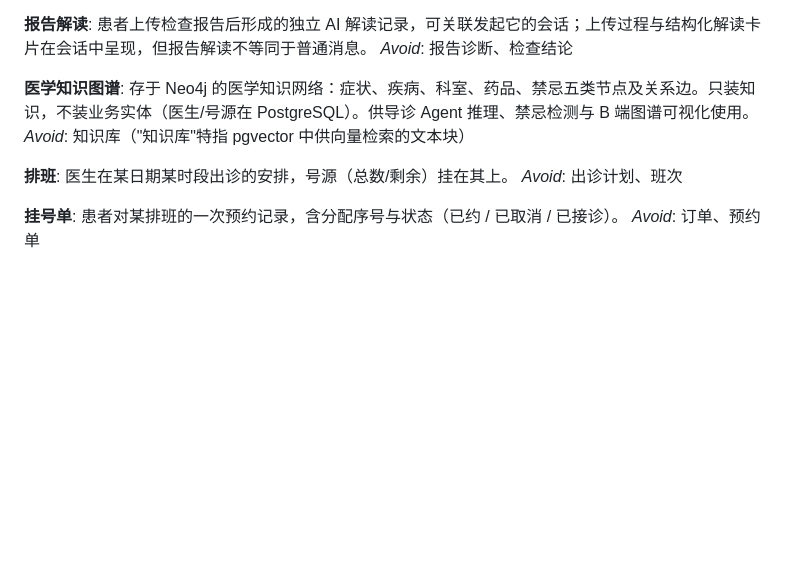
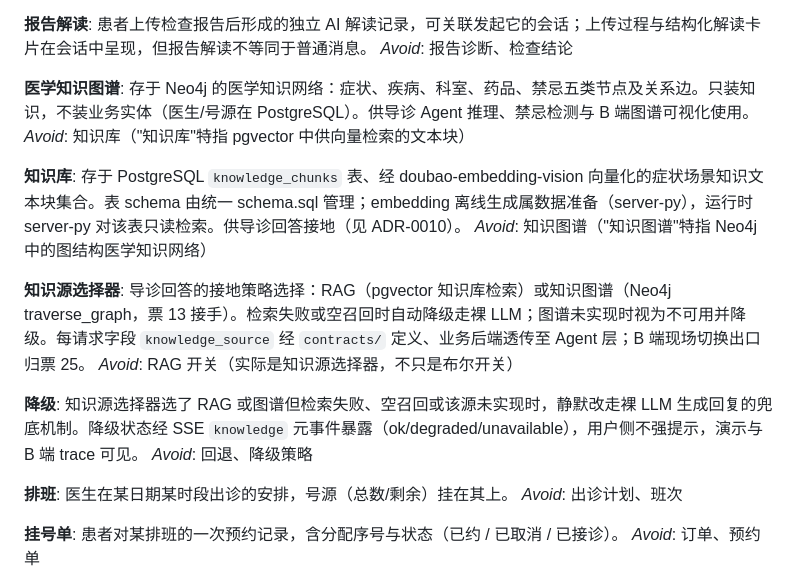
Before and after one commit to ILoveFurina/zhiyu-health, a Markdown page: CONTEXT.md, the part around the change. GitHub-like rendering; blank space fills up the shorter version.

```diff
--- a/CONTEXT.md
+++ b/CONTEXT.md
@@ -61,6 +61,18 @@ _Avoid_: 报告诊断、检查结论
 存于 Neo4j 的医学知识网络：症状、疾病、科室、药品、禁忌五类节点及关系边。只装知识，不装业务实体（医生/号源在 PostgreSQL）。供导诊 Agent 推理、禁忌检测与 B 端图谱可视化使用。
 _Avoid_: 知识库（"知识库"特指 pgvector 中供向量检索的文本块）
 
+**知识库**:
+存于 PostgreSQL `knowledge_chunks` 表、经 doubao-embedding-vision 向量化的症状场景知识文本块集合。表 schema 由统一 schema.sql 管理；embedding 离线生成属数据准备（server-py），运行时 server-py 对该表只读检索。供导诊回答接地（见 ADR-0010）。
+_Avoid_: 知识图谱（"知识图谱"特指 Neo4j 中的图结构医学知识网络）
+
+**知识源选择器**:
+导诊回答的接地策略选择：RAG（pgvector 知识库检索）或知识图谱（Neo4j traverse_graph，票 13 接手）。检索失败或空召回时自动降级走裸 LLM；图谱未实现时视为不可用并降级。每请求字段 `knowledge_source` 经 `contracts/` 定义、业务后端透传至 Agent 层；B 端现场切换出口归票 25。
+_Avoid_: RAG 开关（实际是知识源选择器，不只是布尔开关）
+
+**降级**:
+知识源选择器选了 RAG 或图谱但检索失败、空召回或该源未实现时，静默改走裸 LLM 生成回复的兜底机制。降级状态经 SSE `knowledge` 元事件暴露（ok/degraded/unavailable），用户侧不强提示，演示与 B 端 trace 可见。
+_Avoid_: 回退、降级策略
+
 **排班**:
 医生在某日期某时段出诊的安排，号源（总数/剩余）挂在其上。
 _Avoid_: 出诊计划、班次
```
Also changed, not shown: docs/adr/0010-rag-knowledge-retrieval.md (added, +40 -0 lines), 1 other file.
